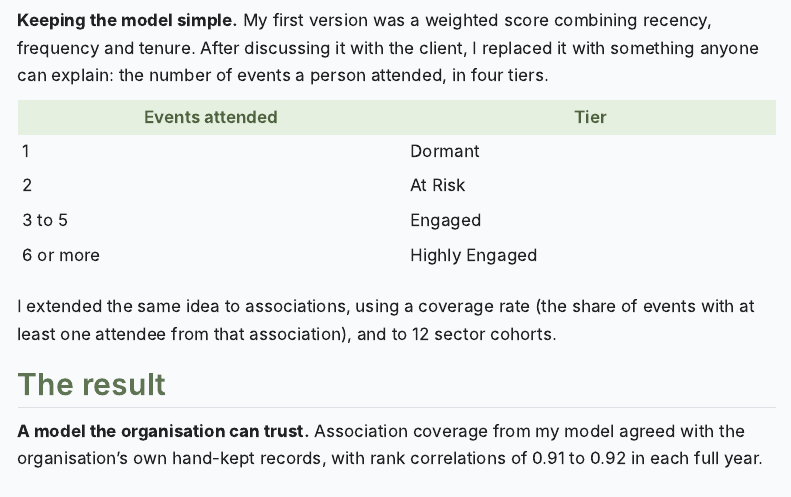
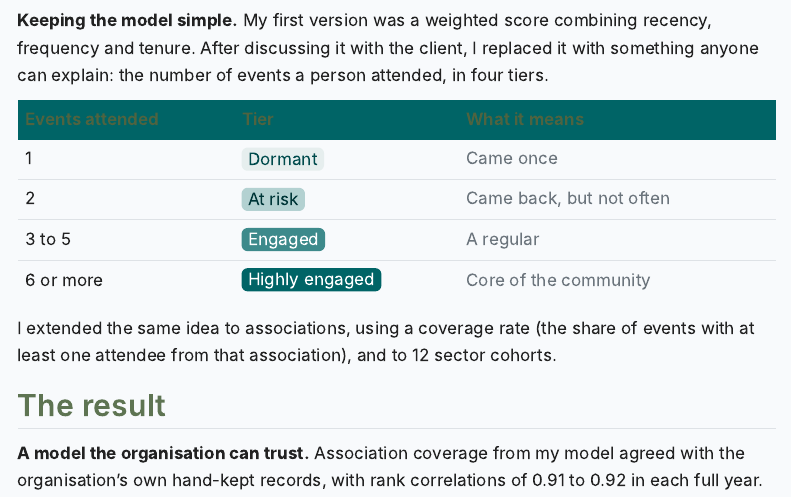
Before and after one commit to jyovika/jyovika-analytics-portfolio, a Quarto document (posts/member-engagement/member_engagement.qmd): the page in a window 1100 px wide, from 1170 px down. Rendered offline with R 4.5, knitr and Pandoc in place of Quarto, with nearby package versions; menus at the side of the page are left out.

Commit message:
styled the table in cases study

````diff
--- a/posts/member-engagement/member_engagement.qmd
+++ b/posts/member-engagement/member_engagement.qmd
@@ -54,12 +54,39 @@ Engagement was tracked by hand in a yearly spreadsheet: one tick per association
 
 **Keeping the model simple.** My first version was a weighted score combining recency, frequency and tenure. After discussing it with the client, I replaced it with something anyone can explain: the number of events a person attended, in four tiers.
 
-| Events attended | Tier           |
-|-----------------|----------------|
-| 1               | Dormant        |
-| 2               | At Risk        |
-| 3 to 5          | Engaged        |
-| 6 or more       | Highly Engaged |
+```{=html}
+<table style="width: 100%; border-collapse: collapse; margin: 1rem 0 1.5rem;">
+  <thead>
+    <tr style="background: #006466; color: #ffffff;">
+      <th style="padding: 0.6rem 0.8rem; text-align: left;">Events attended</th>
+      <th style="padding: 0.6rem 0.8rem; text-align: left;">Tier</th>
+      <th style="padding: 0.6rem 0.8rem; text-align: left;">What it means</th>
+    </tr>
+  </thead>
+  <tbody>
+    <tr style="border-bottom: 1px solid #dee2e6;">
+      <td style="padding: 0.6rem 0.8rem;">1</td>
+      <td style="padding: 0.6rem 0.8rem;"><span style="background: #e6eeee; color: #004b4d; padding: 0.15rem 0.6rem; border-radius: 6px; white-space: nowrap;">Dormant</span></td>
+      <td style="padding: 0.6rem 0.8rem; color: #6c757d;">Came once</td>
+    </tr>
+    <tr style="border-bottom: 1px solid #dee2e6;">
+      <td style="padding: 0.6rem 0.8rem;">2</td>
+      <td style="padding: 0.6rem 0.8rem;"><span style="background: #b3d1d1; color: #003638; padding: 0.15rem 0.6rem; border-radius: 6px; white-space: nowrap;">At risk</span></td>
+      <td style="padding: 0.6rem 0.8rem; color: #6c757d;">Came back, but not often</td>
+    </tr>
+    <tr style="border-bottom: 1px solid #dee2e6;">
+      <td style="padding: 0.6rem 0.8rem;">3 to 5</td>
+      <td style="padding: 0.6rem 0.8rem;"><span style="background: #3d8a8b; color: #ffffff; padding: 0.15rem 0.6rem; border-radius: 6px; white-space: nowrap;">Engaged</span></td>
+      <td style="padding: 0.6rem 0.8rem; color: #6c757d;">A regular</td>
+    </tr>
+    <tr>
+      <td style="padding: 0.6rem 0.8rem;">6 or more</td>
+      <td style="padding: 0.6rem 0.8rem;"><span style="background: #006466; color: #ffffff; padding: 0.15rem 0.6rem; border-radius: 6px; white-space: nowrap;">Highly engaged</span></td>
+      <td style="padding: 0.6rem 0.8rem; color: #6c757d;">Core of the community</td>
+    </tr>
+  </tbody>
+</table>
+```
 
 I extended the same idea to associations, using a coverage rate (the share of events with at least one attendee from that association), and to 12 sector cohorts.
 
````
Also changed, not shown: docs/listings.json, docs/search.json, 3 other files.
